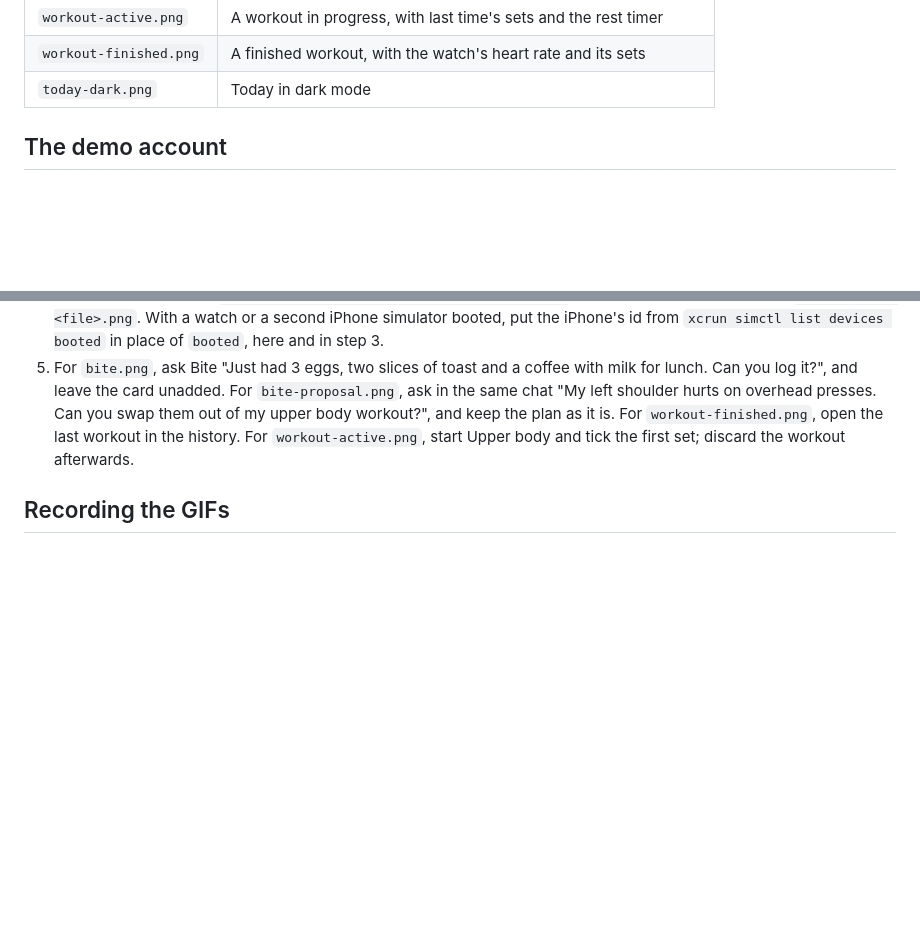
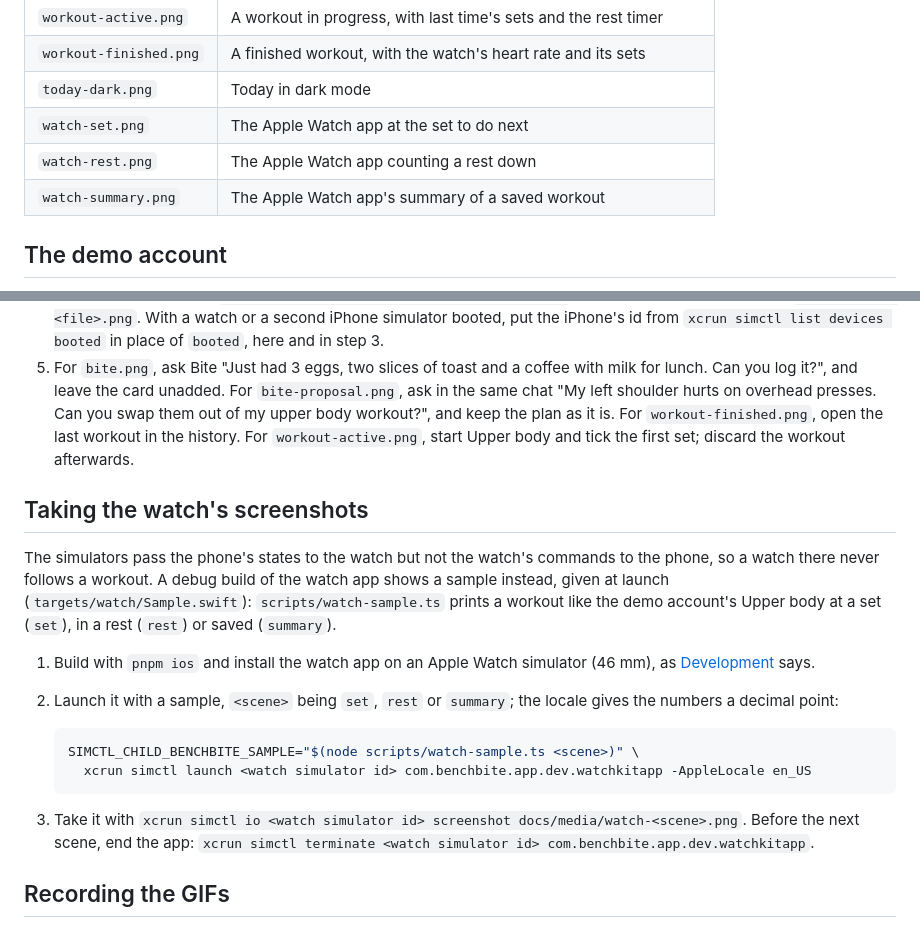
Before and after one commit to Kaandroids/benchbite, a Markdown page: docs/media/README.md, 2 parts joined by grey strips. GitHub-like rendering; blank space fills up the shorter version.

````diff
--- a/docs/media/README.md
+++ b/docs/media/README.md
@@ -16,6 +16,9 @@ The screenshots and GIFs in the README. They are taken on the iOS Simulator
 | `workout-active.png`   | A workout in progress, with last time's sets and the rest timer |
 | `workout-finished.png` | A finished workout, with the watch's heart rate and its sets    |
 | `today-dark.png`       | Today in dark mode                                              |
+| `watch-set.png`        | The Apple Watch app at the set to do next                       |
+| `watch-rest.png`       | The Apple Watch app counting a rest down                        |
+| `watch-summary.png`    | The Apple Watch app's summary of a saved workout                |
 
 ## The demo account
 
@@ -49,6 +52,27 @@ needs `GEMINI_API_KEY` (see [Development](../development.md)).
    history. For `workout-active.png`, start Upper body and tick the first set; discard the workout
    afterwards.
 
+## Taking the watch's screenshots
+
+The simulators pass the phone's states to the watch but not the watch's commands to the phone, so
+a watch there never follows a workout. A debug build of the watch app shows a sample instead,
+given at launch (`targets/watch/Sample.swift`): `scripts/watch-sample.ts` prints a workout like the
+demo account's Upper body at a set (`set`), in a rest (`rest`) or saved (`summary`).
+
+1. Build with `pnpm ios` and install the watch app on an Apple Watch simulator (46 mm), as
+   [Development](../development.md#the-apple-watch-app) says.
+2. Launch it with a sample, `<scene>` being `set`, `rest` or `summary`; the locale gives the
+   numbers a decimal point:
+
+   ```bash
+   SIMCTL_CHILD_BENCHBITE_SAMPLE="$(node scripts/watch-sample.ts <scene>)" \
+     xcrun simctl launch <watch simulator id> com.benchbite.app.dev.watchkitapp -AppleLocale en_US
+   ```
+
+3. Take it with `xcrun simctl io <watch simulator id> screenshot docs/media/watch-<scene>.png`.
+   Before the next scene, end the app:
+   `xcrun simctl terminate <watch simulator id> com.benchbite.app.dev.watchkitapp`.
+
 ## Recording the GIFs
 
 With [idb](https://fbidb.io), [ffmpeg](https://ffmpeg.org) and [gifski](https://gif.ski)
````
Also changed, not shown: README.md (+8 -8 lines), docs/development.md (+2 -1 lines), docs/media/watch-rest.png (added), docs/media/watch-set.png (added), docs/media/watch-summary.png (added), 7 other files.
